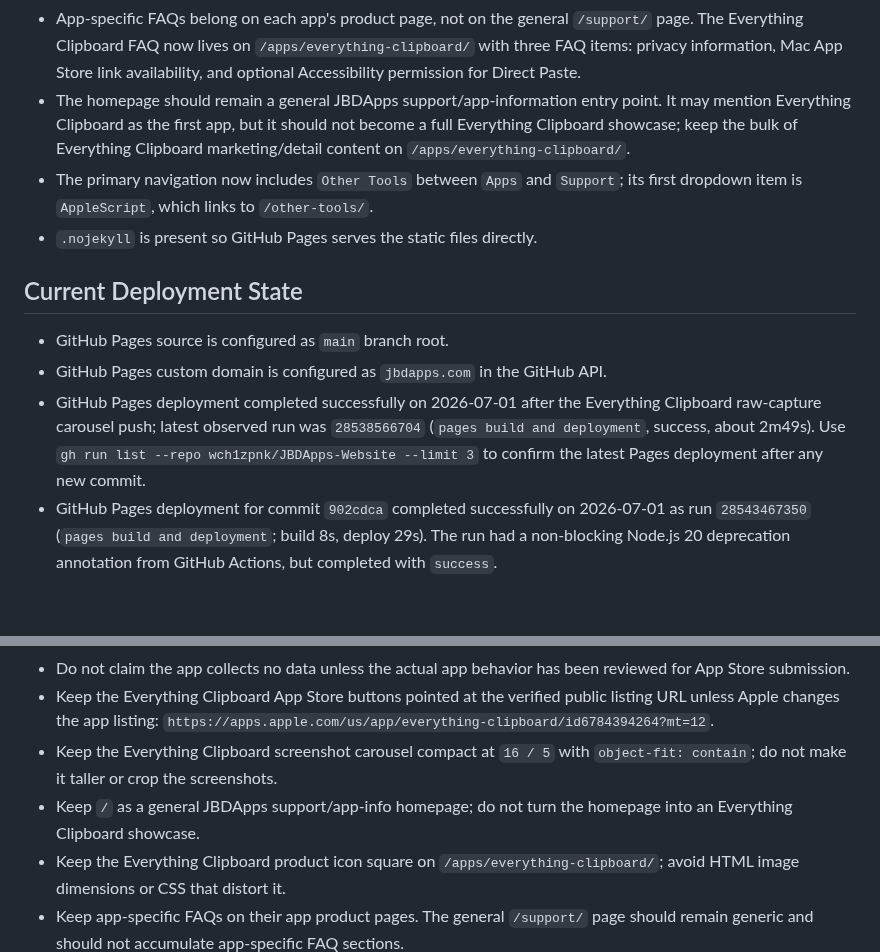
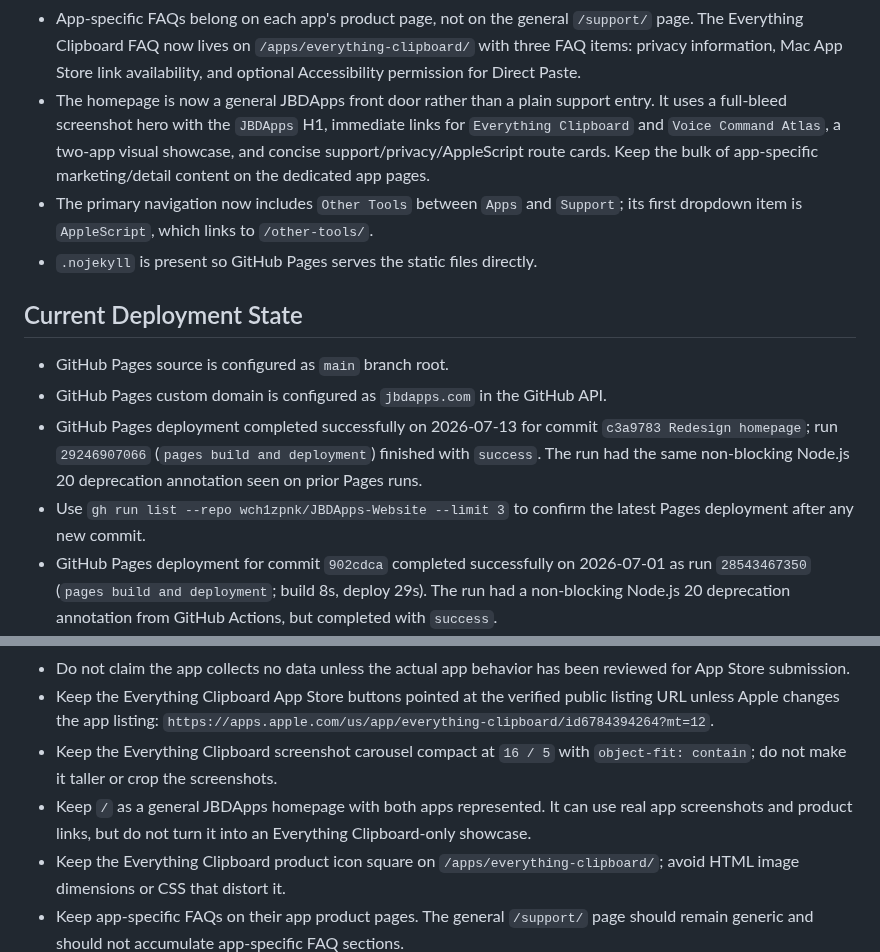
Before and after one commit to wch1zpnk/JBDApps-Website, a Markdown page: Handoff for New Chat.md, 2 parts joined by grey strips. Rendered like a GitHub page; blank space fills up the shorter version.

```diff
--- a/Handoff for New Chat.md
+++ b/Handoff for New Chat.md
@@ -48,7 +48,7 @@ Read this file before making website, domain, GitHub Pages, Cloudflare DNS, supp
 - Carousel slide metadata is now page-local JSON inside each product page. Shared behavior remains in `assets/js/main.js`, allowing each product page to supply its own ordered images, alt text, and captions without changing the JavaScript again.
 - `/apps/everything-clipboard/` is the dedicated public product page for Everything Clipboard. It uses the raw screenshot captures from `/Users/briscoe/Documents/Jimz Clipboard Manager/MAS_Version/App Store Assets 2026-06-27 Sequoia Night/Raw Captures/`, the prepared App Store description text, feature bullets, privacy/control notes, and support/privacy links. The screenshot area uses the compact `16 / 5` carousel height, auto-cycles, stops advancing while hovered or focused, supports previous/next and dot navigation, scales screenshots inside the preview frame with `object-fit: contain`, and opens the current screenshot larger in an overlay. During the local-only polish review, the carousel was explicitly restored to this compact scaled-image presentation after the user rejected any change to its visual behavior.
 - App-specific FAQs belong on each app's product page, not on the general `/support/` page. The Everything Clipboard FAQ now lives on `/apps/everything-clipboard/` with three FAQ items: privacy information, Mac App Store link availability, and optional Accessibility permission for Direct Paste.
-- The homepage should remain a general JBDApps support/app-information entry point. It may mention Everything Clipboard as the first app, but it should not become a full Everything Clipboard showcase; keep the bulk of Everything Clipboard marketing/detail content on `/apps/everything-clipboard/`.
+- The homepage is now a general JBDApps front door rather than a plain support entry. It uses a full-bleed screenshot hero with the `JBDApps` H1, immediate links for `Everything Clipboard` and `Voice Command Atlas`, a two-app visual showcase, and concise support/privacy/AppleScript route cards. Keep the bulk of app-specific marketing/detail content on the dedicated app pages.
 - The primary navigation now includes `Other Tools` between `Apps` and `Support`; its first dropdown item is `AppleScript`, which links to `/other-tools/`.
 - `.nojekyll` is present so GitHub Pages serves the static files directly.
 
@@ -56,7 +56,8 @@ Read this file before making website, domain, GitHub Pages, Cloudflare DNS, supp
 
 - GitHub Pages source is configured as `main` branch root.
 - GitHub Pages custom domain is configured as `jbdapps.com` in the GitHub API.
-- GitHub Pages deployment completed successfully on 2026-07-01 after the Everything Clipboard raw-capture carousel push; latest observed run was `28538566704` (`pages build and deployment`, success, about 2m49s). Use `gh run list --repo wch1zpnk/JBDApps-Website --limit 3` to confirm the latest Pages deployment after any new commit.
+- GitHub Pages deployment completed successfully on 2026-07-13 for commit `c3a9783 Redesign homepage`; run `29246907066` (`pages build and deployment`) finished with `success`. The run had the same non-blocking Node.js 20 deprecation annotation seen on prior Pages runs.
+- Use `gh run list --repo wch1zpnk/JBDApps-Website --limit 3` to confirm the latest Pages deployment after any new commit.
 - GitHub Pages deployment for commit `902cdca` completed successfully on 2026-07-01 as run `28543467350` (`pages build and deployment`; build 8s, deploy 29s). The run had a non-blocking Node.js 20 deprecation annotation from GitHub Actions, but completed with `success`.
 - GitHub Pages API reported status `built`, `html_url=http://jbdapps.com/`, `https_enforced=false` on 2026-06-29 after the latest retry; GitHub still has not issued its own custom-domain certificate.
 - `https://wch1zpnk.github.io/JBDApps-Website/` currently redirects to `http://jbdapps.com/` because the custom domain is configured.
@@ -279,7 +295,7 @@ Read this file before making website, domain, GitHub Pages, Cloudflare DNS, supp
 - Do not claim the app collects no data unless the actual app behavior has been reviewed for App Store submission.
 - Keep the Everything Clipboard App Store buttons pointed at the verified public listing URL unless Apple changes the app listing: `https://apps.apple.com/us/app/everything-clipboard/id6784394264?mt=12`.
 - Keep the Everything Clipboard screenshot carousel compact at `16 / 5` with `object-fit: contain`; do not make it taller or crop the screenshots.
-- Keep `/` as a general JBDApps support/app-info homepage; do not turn the homepage into an Everything Clipboard showcase.
+- Keep `/` as a general JBDApps homepage with both apps represented. It can use real app screenshots and product links, but do not turn it into an Everything Clipboard-only showcase.
 - Keep the Everything Clipboard product icon square on `/apps/everything-clipboard/`; avoid HTML image dimensions or CSS that distort it.
 - Keep app-specific FAQs on their app product pages. The general `/support/` page should remain generic and should not accumulate app-specific FAQ sections.
 
```
Also changed, not shown: other parts of Handoff for New Chat.md (+18 -3 lines).
